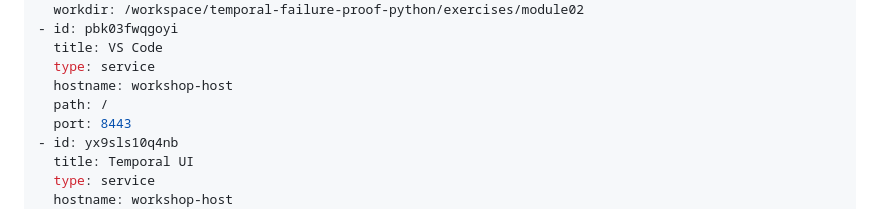
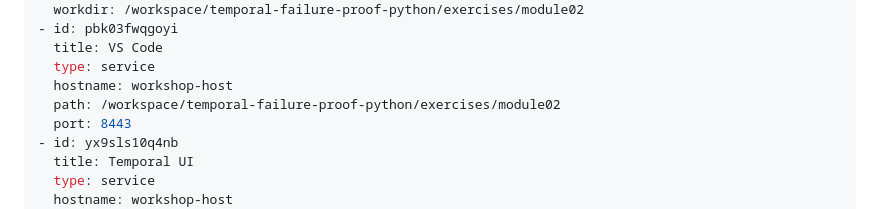
Before and after one commit to lainie-ftw/temporal-failure-proof-python, a Markdown page: 02-module-02/assignment.md, the part around the change. Drawn GitHub-style.

Commit message:
Updated track

```diff
--- a/02-module-02/assignment.md
+++ b/02-module-02/assignment.md
@@ -18,7 +18,7 @@ tabs:
   title: VS Code
   type: service
   hostname: workshop-host
-  path: /
+  path: /workspace/temporal-failure-proof-python/exercises/module02
   port: 8443
 - id: yx9sls10q4nb
   title: Temporal UI
```
